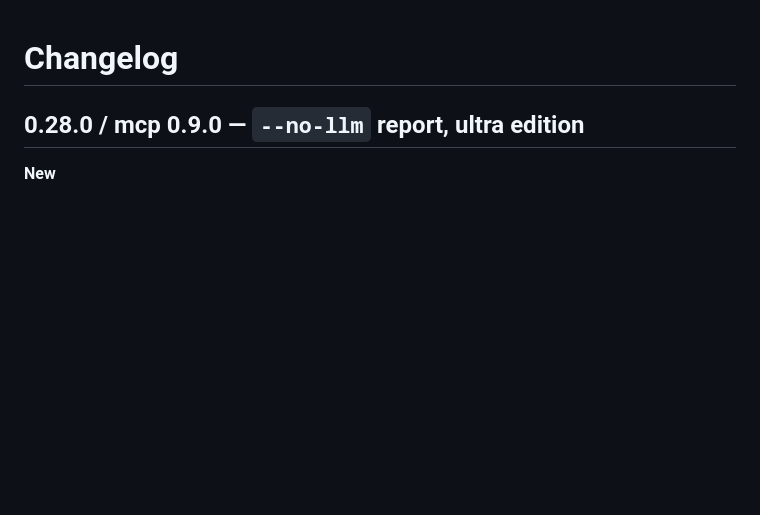
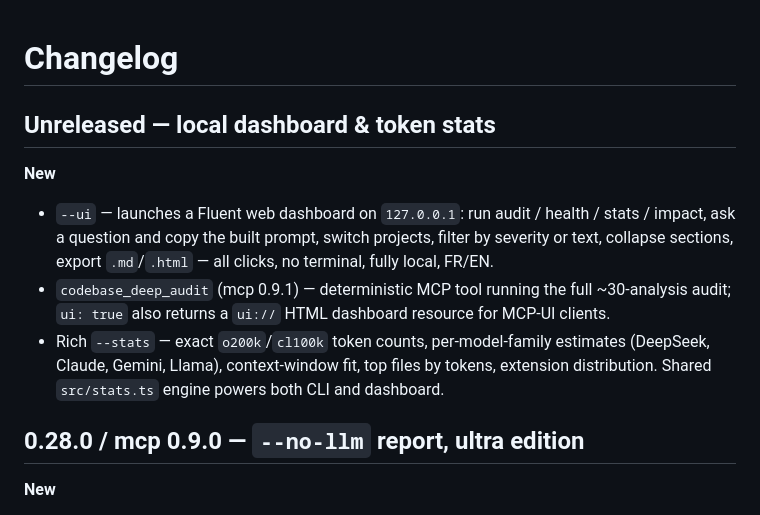
Before and after one commit to shinzarou-eng/codebase-chat, a Markdown page: CHANGELOG.md, the part around the change. Rendered like a GitHub page; blank space fills up the shorter version.

```diff
--- a/CHANGELOG.md
+++ b/CHANGELOG.md
@@ -1,4 +1,12 @@
 # Changelog
+
+## Unreleased — local dashboard & token stats
+
+**New**
+
+- `--ui` — launches a Fluent web dashboard on `127.0.0.1`: run audit / health / stats / impact, ask a question and copy the built prompt, switch projects, filter by severity or text, collapse sections, export `.md`/`.html` — all clicks, no terminal, fully local, FR/EN.
+- `codebase_deep_audit` (mcp 0.9.1) — deterministic MCP tool running the full ~30-analysis audit; `ui: true` also returns a `ui://` HTML dashboard resource for MCP-UI clients.
+- Rich `--stats` — exact `o200k`/`cl100k` token counts, per-model-family estimates (DeepSeek, Claude, Gemini, Llama), context-window fit, top files by tokens, extension distribution. Shared `src/stats.ts` engine powers both CLI and dashboard.
 
 ## 0.28.0 / mcp 0.9.0 — `--no-llm` report, ultra edition
 
```
Also changed, not shown: ROADMAP.md (+9 -2 lines).
